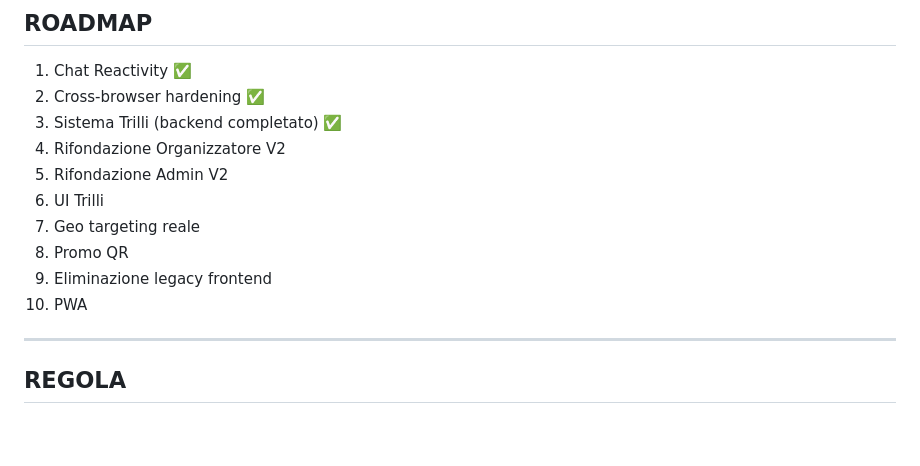
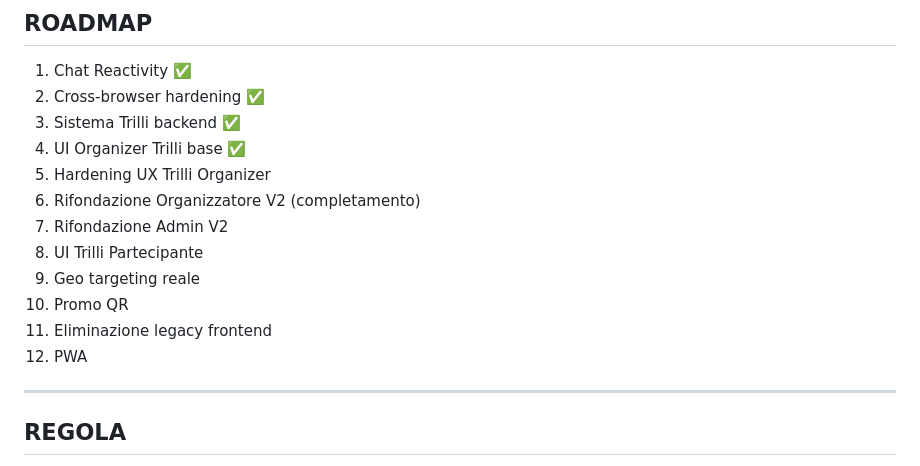
Before and after one commit to Nicobriss78/gogoworld-frontend, a Markdown page: docs/CHAT_STARTER_MASTER_V2.md, the part around one of its changes. GitHub-like rendering; blank space fills up the shorter version.

```diff
--- a/docs/CHAT_STARTER_MASTER_V2.md
+++ b/docs/CHAT_STARTER_MASTER_V2.md
@@ -299,15 +344,16 @@ Organizzatore e Admin verranno allineati quando saranno rifondati.
 
 1. Chat Reactivity ✅
 2. Cross-browser hardening ✅
-3. Sistema Trilli (backend completato) ✅
-4. Rifondazione Organizzatore V2
-5. Rifondazione Admin V2
-6. UI Trilli
-7. Geo targeting reale
-8. Promo QR
-9. Eliminazione legacy frontend
-10. PWA
-
+3. Sistema Trilli backend ✅
+4. UI Organizer Trilli base ✅
+5. Hardening UX Trilli Organizer
+6. Rifondazione Organizzatore V2 (completamento)
+7. Rifondazione Admin V2
+8. UI Trilli Partecipante
+9. Geo targeting reale
+10. Promo QR
+11. Eliminazione legacy frontend
+12. PWA
 ---
 
 ## REGOLA
```
Also changed, not shown: other parts of docs/CHAT_STARTER_MASTER_V2.md (+47 -2 lines).
